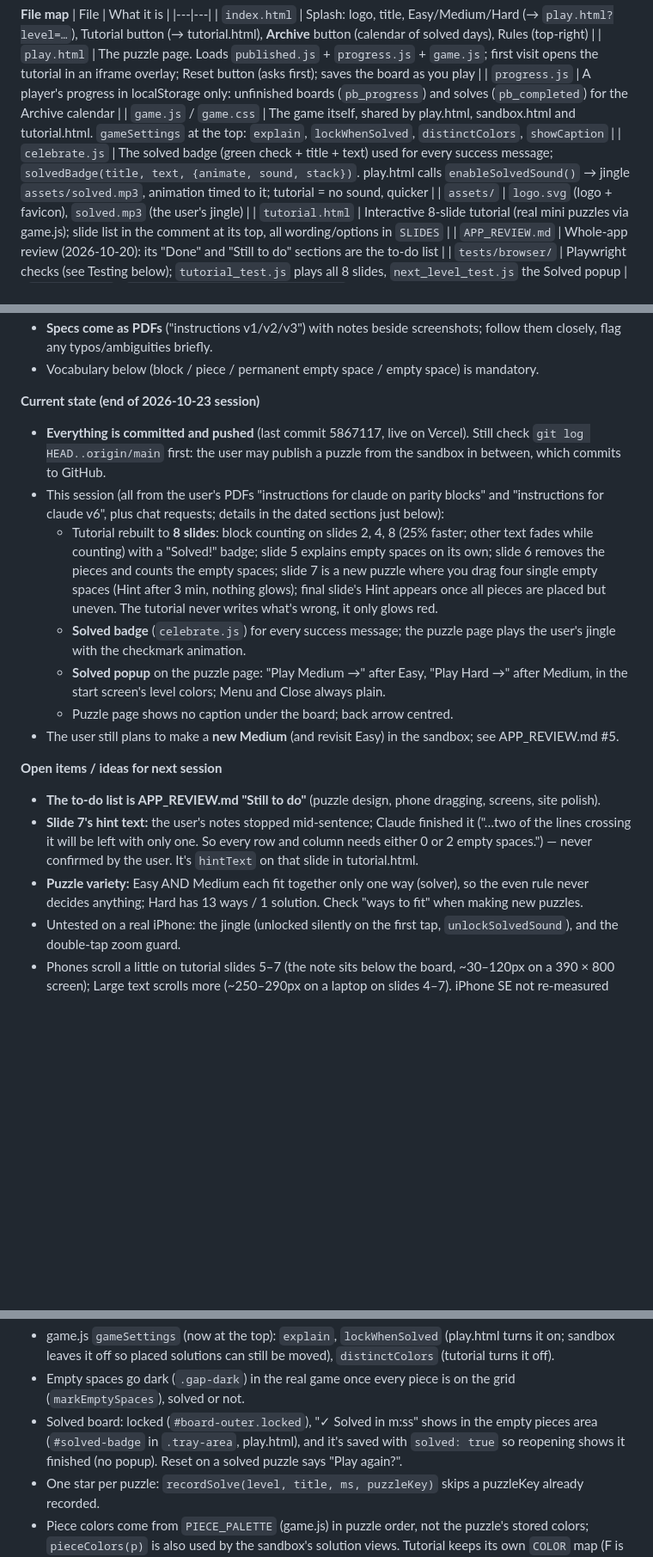
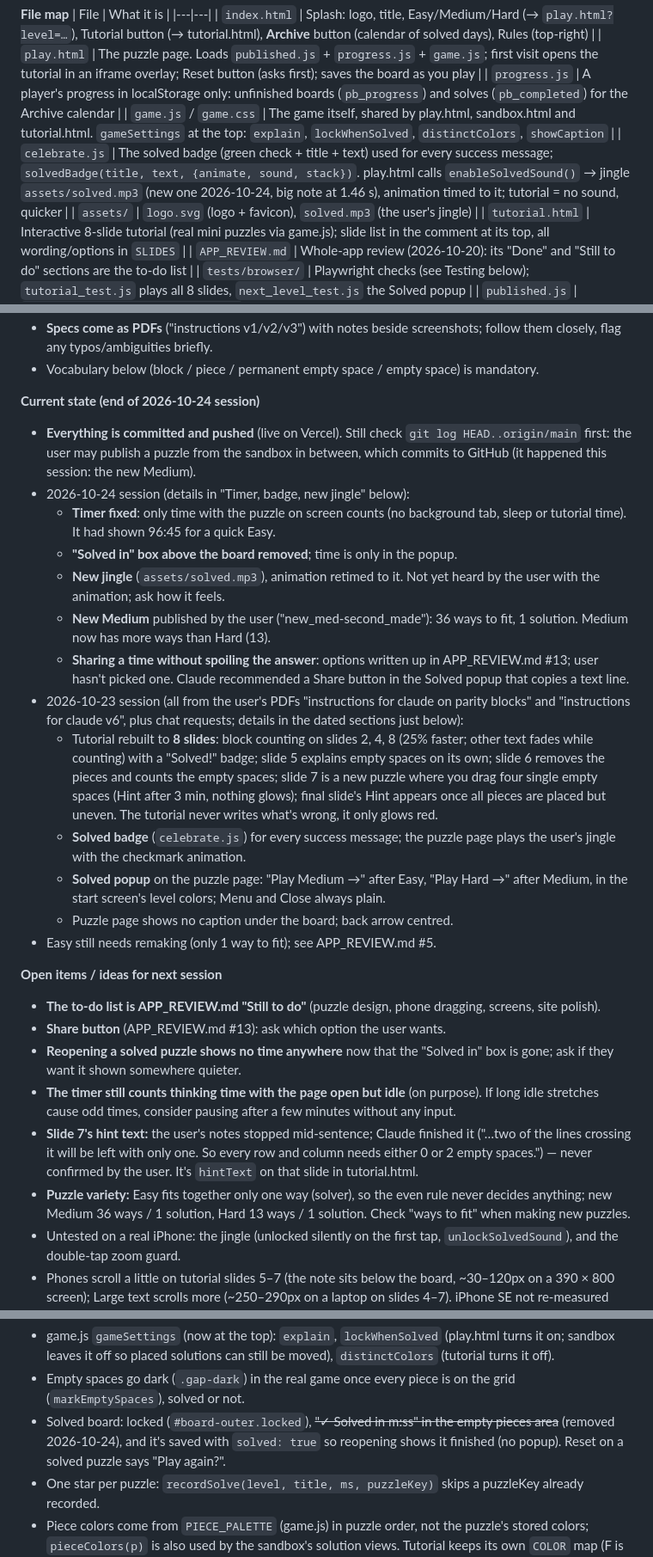
Before and after one commit to rmackay0/parity-blocks, a Markdown page: HANDOFF.md, 3 parts joined by grey strips. Shown at 86% size. Rendered like a GitHub page; blank space fills up the shorter version.

```diff
--- a/HANDOFF.md
+++ b/HANDOFF.md
@@ -15,7 +15,7 @@ previous project; don't push there.
 | `play.html` | The puzzle page. Loads `published.js` + `progress.js` + `game.js`; first visit opens the tutorial in an iframe overlay; Reset button (asks first); saves the board as you play |
 | `progress.js` | A player's progress in localStorage only: unfinished boards (`pb_progress`) and solves (`pb_completed`) for the Archive calendar |
 | `game.js` / `game.css` | The game itself, shared by play.html, sandbox.html and tutorial.html. `gameSettings` at the top: `explain`, `lockWhenSolved`, `distinctColors`, `showCaption` |
-| `celebrate.js` | The solved badge (green check + title + text) used for every success message; `solvedBadge(title, text, {animate, sound, stack})`. play.html calls `enableSolvedSound()` → jingle `assets/solved.mp3`, animation timed to it; tutorial = no sound, quicker |
+| `celebrate.js` | The solved badge (green check + title + text) used for every success message; `solvedBadge(title, text, {animate, sound, stack})`. play.html calls `enableSolvedSound()` → jingle `assets/solved.mp3` (new one 2026-10-24, big note at 1.46 s), animation timed to it; tutorial = no sound, quicker |
 | `assets/` | `logo.svg` (logo + favicon), `solved.mp3` (the user's jingle) |
 | `tutorial.html` | Interactive 8-slide tutorial (real mini puzzles via game.js); slide list in the comment at its top, all wording/options in `SLIDES` |
 | `APP_REVIEW.md` | Whole-app review (2026-10-20): its "Done" and "Still to do" sections are the to-do list |
@@ -46,11 +46,24 @@ previous project; don't push there.
 - Vocabulary below (block / piece / permanent empty space / empty space)
   is mandatory.
 
-**Current state (end of 2026-10-23 session)**
-- **Everything is committed and pushed** (last commit 5867117, live on
-  Vercel). Still check `git log HEAD..origin/main` first: the user may
-  publish a puzzle from the sandbox in between, which commits to GitHub.
-- This session (all from the user's PDFs "instructions for claude on
+**Current state (end of 2026-10-24 session)**
+- **Everything is committed and pushed** (live on Vercel). Still check
+  `git log HEAD..origin/main` first: the user may publish a puzzle from
+  the sandbox in between, which commits to GitHub (it happened this
+  session: the new Medium).
+- 2026-10-24 session (details in "Timer, badge, new jingle" below):
+  - **Timer fixed**: only time with the puzzle on screen counts (no
+    background tab, sleep or tutorial time). It had shown 96:45 for a
+    quick Easy.
+  - **"Solved in" box above the board removed**; time is only in the popup.
+  - **New jingle** (`assets/solved.mp3`), animation retimed to it. Not
+    yet heard by the user with the animation; ask how it feels.
+  - **New Medium** published by the user ("new_med-second_made"): 36 ways
+    to fit, 1 solution. Medium now has more ways than Hard (13).
+  - **Sharing a time without spoiling the answer**: options written up
+    in APP_REVIEW.md #13; user hasn't picked one. Claude recommended a
+    Share button in the Solved popup that copies a text line.
+- 2026-10-23 session (all from the user's PDFs "instructions for claude on
   parity blocks" and "instructions for claude v6", plus chat requests;
   details in the dated sections just below):
   - Tutorial rebuilt to **8 slides**: block counting on slides 2, 4, 8
@@ -66,19 +79,24 @@ previous project; don't push there.
     "Play Hard →" after Medium, in the start screen's level colors; Menu
     and Close always plain.
   - Puzzle page shows no caption under the board; back arrow centred.
-- The user still plans to make a **new Medium** (and revisit Easy) in the
-  sandbox; see APP_REVIEW.md #5.
+- Easy still needs remaking (only 1 way to fit); see APP_REVIEW.md #5.
 
 **Open items / ideas for next session**
 - **The to-do list is APP_REVIEW.md "Still to do"** (puzzle design, phone
   dragging, screens, site polish).
+- **Share button** (APP_REVIEW.md #13): ask which option the user wants.
+- **Reopening a solved puzzle shows no time anywhere** now that the
+  "Solved in" box is gone; ask if they want it shown somewhere quieter.
+- **The timer still counts thinking time with the page open but idle**
+  (on purpose). If long idle stretches cause odd times, consider pausing
+  after a few minutes without any input.
 - **Slide 7's hint text:** the user's notes stopped mid-sentence; Claude
   finished it ("…two of the lines crossing it will be left with only one.
   So every row and column needs either 0 or 2 empty spaces.") — never
   confirmed by the user. It's `hintText` on that slide in tutorial.html.
-- **Puzzle variety:** Easy AND Medium each fit together only one way
-  (solver), so the even rule never decides anything; Hard has 13 ways /
-  1 solution. Check "ways to fit" when making new puzzles.
+- **Puzzle variety:** Easy fits together only one way (solver), so the
+  even rule never decides anything; new Medium 36 ways / 1 solution, Hard
+  13 ways / 1 solution. Check "ways to fit" when making new puzzles.
 - Untested on a real iPhone: the jingle (unlocked silently on the first
   tap, `unlockSolvedSound`), and the double-tap zoom guard.
 - Phones scroll a little on tutorial slides 5–7 (the note sits below the
@@ -117,9 +135,8 @@ previous project; don't push there.
   still be moved), `distinctColors` (tutorial turns it off).
 - Empty spaces go dark (`.gap-dark`) in the real game once every piece is
   on the grid (`markEmptySpaces`), solved or not.
-- Solved board: locked (`#board-outer.locked`), "✓ Solved in m:ss" shows
-  in the empty pieces area (`#solved-badge` in `.tray-area`, play.html),
-  and it's saved with `solved: true` so reopening shows it finished (no
+- Solved board: locked (`#board-outer.locked`), ~~"✓ Solved in m:ss" in
+  the empty pieces area~~ (removed 2026-10-24), and it's saved with `solved: true` so reopening shows it finished (no
   popup). Reset on a solved puzzle says "Play again?".
 - One star per puzzle: `recordSolve(level, title, ms, puzzleKey)` skips a
   puzzleKey already recorded.
```
Also changed, not shown: other parts of HANDOFF.md (+2 -2 lines), APP_REVIEW.md (+29 -9 lines).
